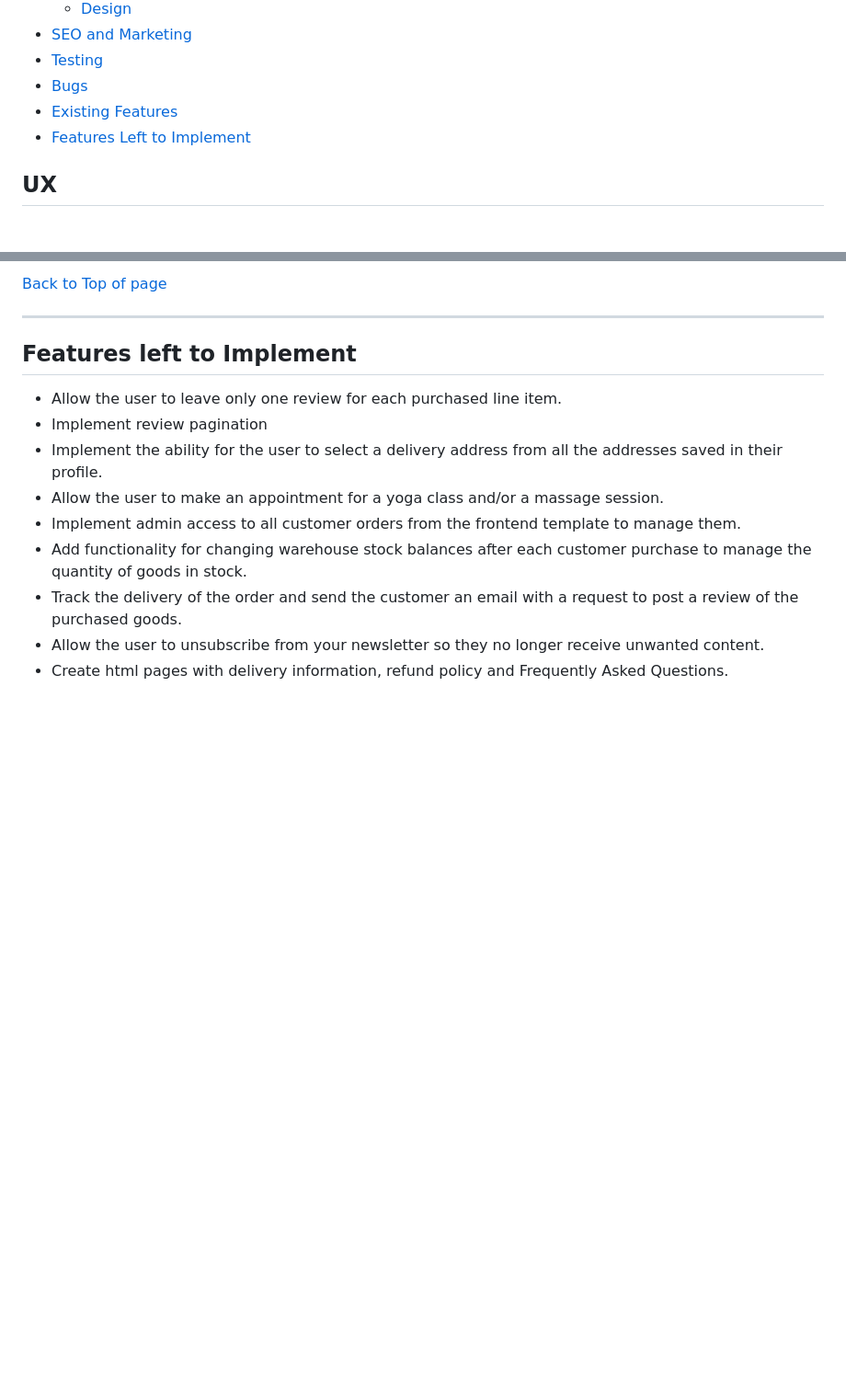
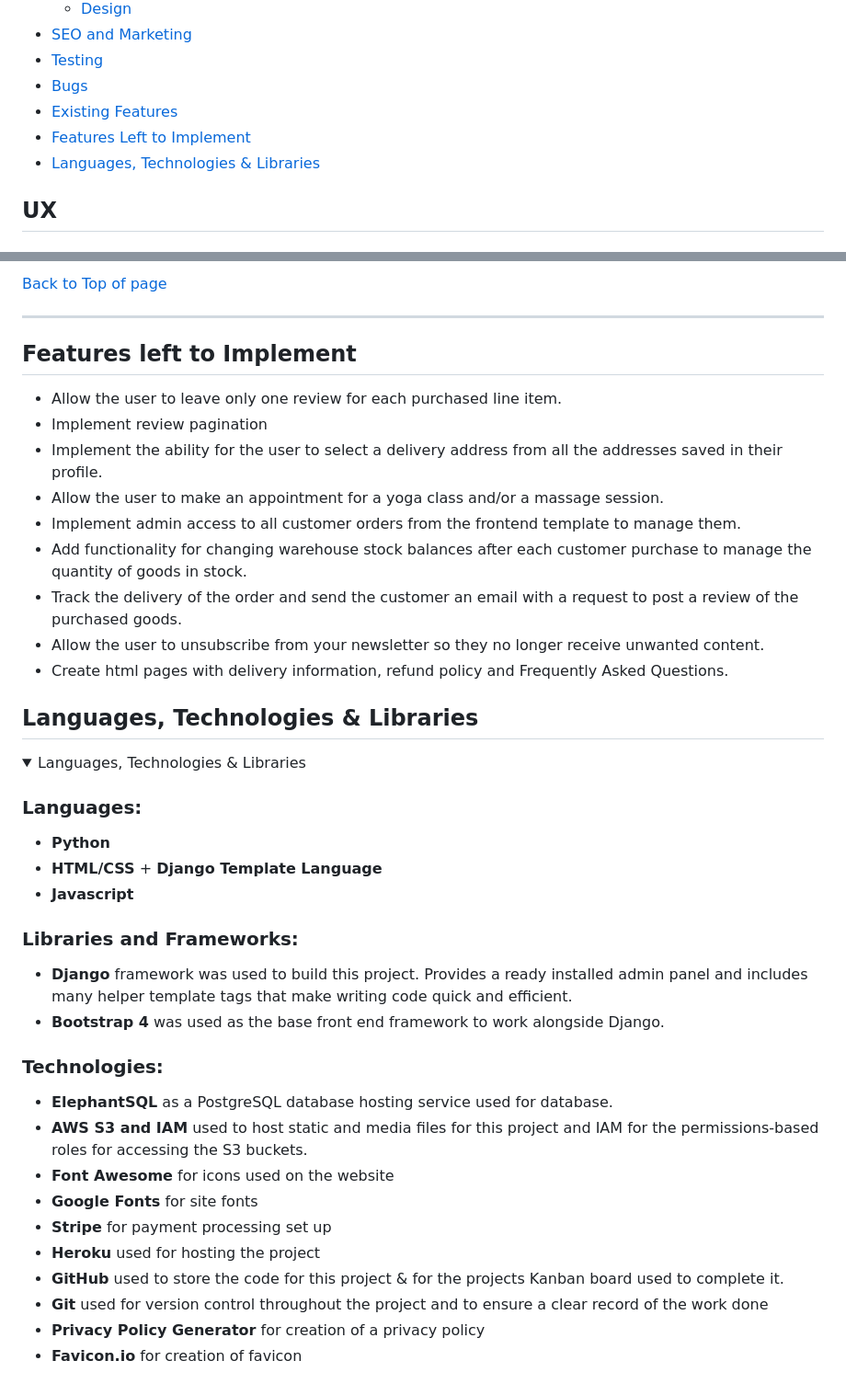
Before and after one commit to OlgaKuvs/T-studio, a Markdown page: README.md, 2 parts joined by grey strips. Shown: that part at 92% size. Rendered like a GitHub page; folded sections open; blank space fills up the shorter version.

Commit message:
docs: add languages, technologies and libraries to readme

```diff
--- a/README.md
+++ b/README.md
@@ -10,6 +10,7 @@
 - <a href="#bugs">Bugs</a>
 - <a href="#features">Existing Features</a>
 - <a href="#f_features">Features Left to Implement</a>
+- <a href="#technology">Languages, Technologies & Libraries</a>
 
 
 
@@ -606,3 +607,31 @@ An admin can access `Review Management` from `My Profile` dropdown to approve a
 - Track the delivery of the order and send the customer an email with a request to post a review of the purchased goods.
 - Allow the user to unsubscribe from your newsletter so they no longer receive unwanted content.
 - Create html pages with delivery information, refund policy and Frequently Asked Questions.
+
+## <div id="technology">Languages, Technologies & Libraries</div>
+
+<details>
+<summary>Languages, Technologies & Libraries</summary>
+
+### Languages:
+- **Python**
+- **HTML/CSS** + **Django Template Language**
+- **Javascript**
+
+### Libraries and Frameworks:
+- **Django** framework was used to build this project. Provides a ready installed admin panel and includes many helper template tags that make writing code quick and efficient.
+- **Bootstrap 4** was used as the base front end framework to work alongside Django.
+
+### Technologies:
+
+- **ElephantSQL** as a PostgreSQL database hosting service used for database.
+- **AWS S3 and IAM** used to host static and media files for this project and IAM for the permissions-based roles for accessing the S3 buckets.
+- **Font Awesome** for icons used on the website
+- **Google Fonts** for site fonts
+- **Stripe** for payment processing set up
+- **Heroku** used for hosting the project
+- **GitHub** used to store the code for this project & for the projects Kanban board used to complete it.
+- **Git** used for version control throughout the project and to ensure a clear record of the work done
+- **Privacy Policy Generator** for creation of a privacy policy
+- **Favicon.io** for creation of favicon
+</details>
```
